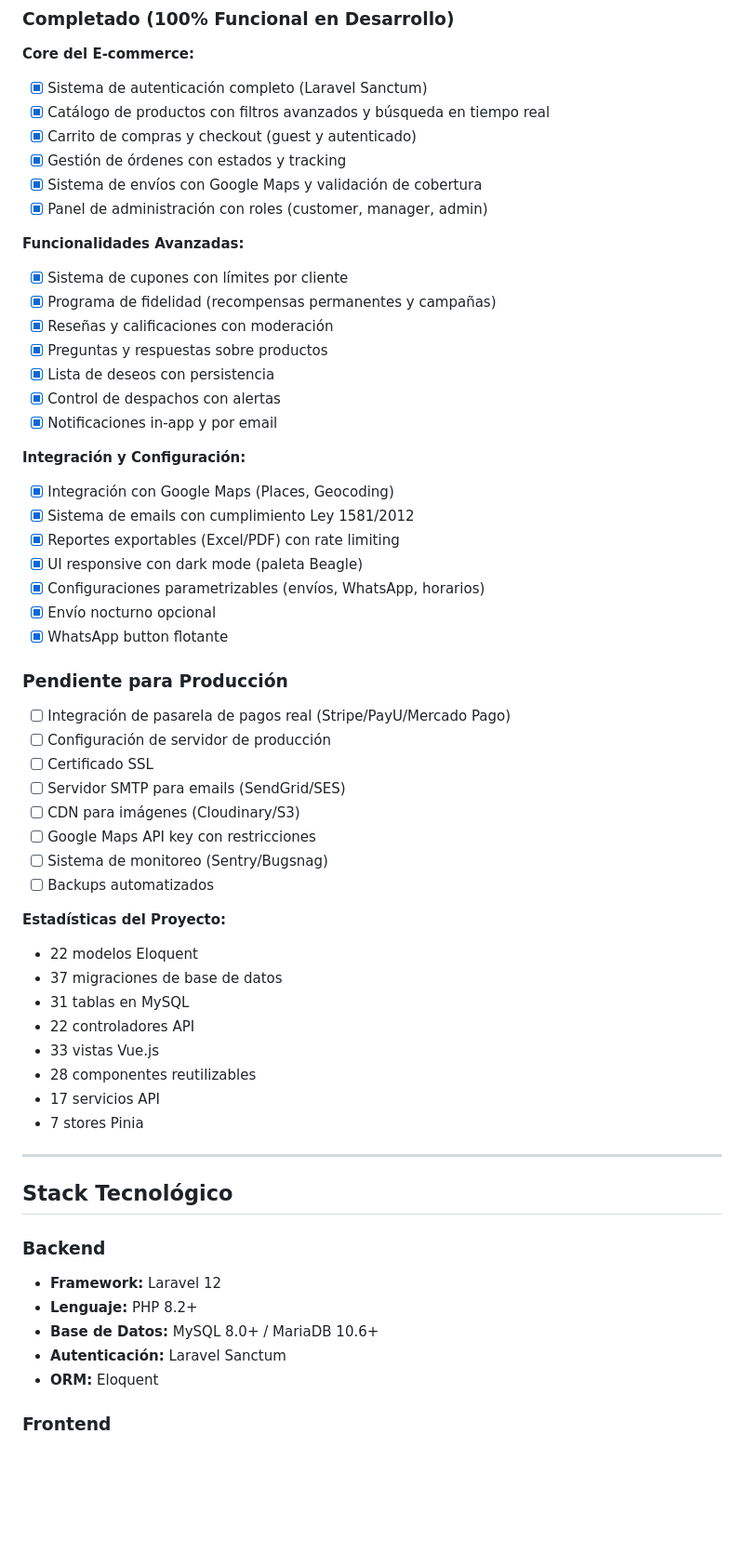
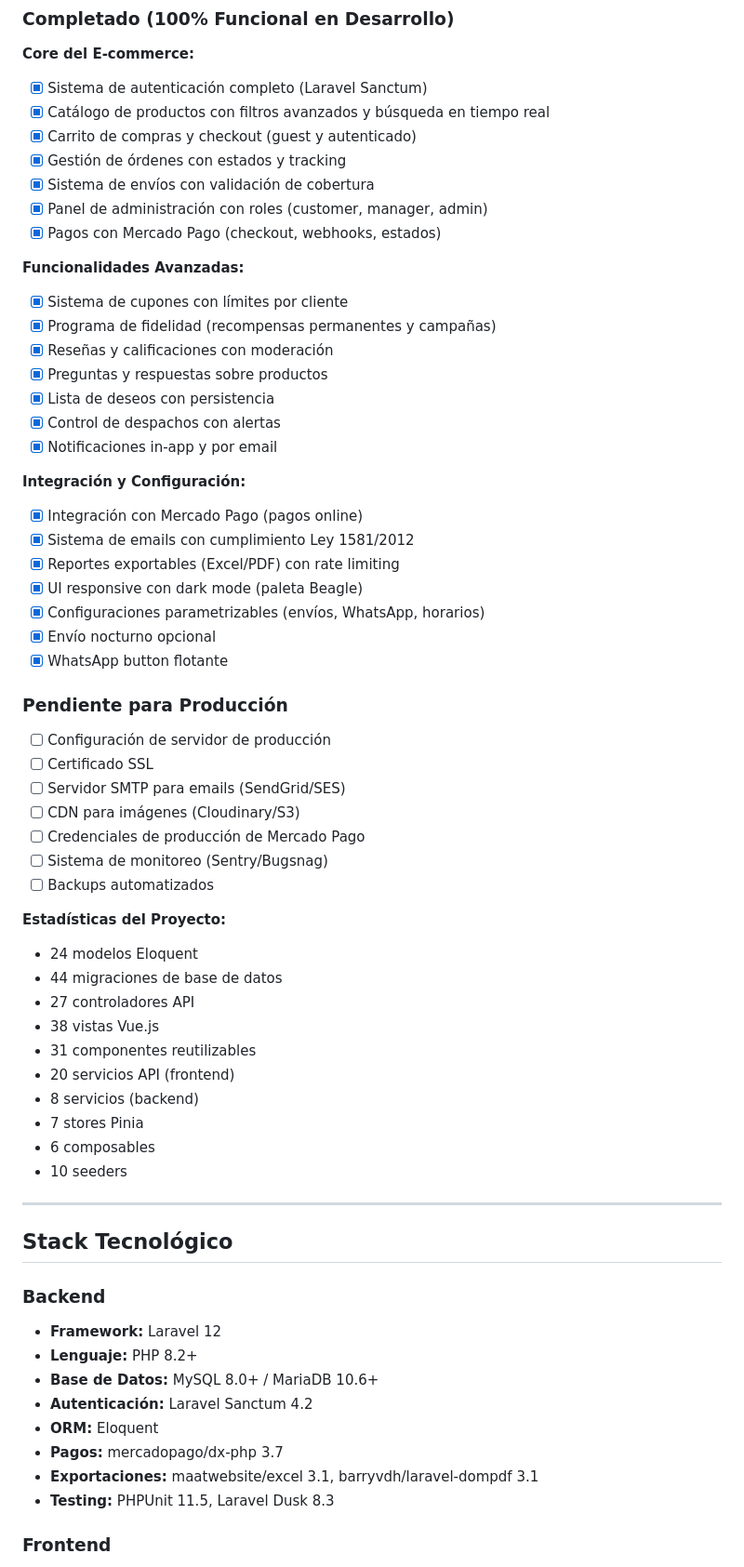
Before and after one commit to ROBOCOP3PK/PetuniaPlay, a Markdown page: README.md, the part around one of its changes. Shown at 93% size. Rendered like a GitHub page; blank space fills up the shorter version.

Commit message:
Se actualiza documentacion con base al estado actual del proyecto

```diff
--- a/README.md
+++ b/README.md
@@ -176,8 +182,9 @@ npm run dev
 - [x] Catálogo de productos con filtros avanzados y búsqueda en tiempo real
 - [x] Carrito de compras y checkout (guest y autenticado)
 - [x] Gestión de órdenes con estados y tracking
-- [x] Sistema de envíos con Google Maps y validación de cobertura
+- [x] Sistema de envíos con validación de cobertura
 - [x] Panel de administración con roles (customer, manager, admin)
+- [x] Pagos con Mercado Pago (checkout, webhooks, estados)
 
 **Funcionalidades Avanzadas:**
 - [x] Sistema de cupones con límites por cliente
@@ -189,7 +196,7 @@ npm run dev
 - [x] Notificaciones in-app y por email
 
 **Integración y Configuración:**
-- [x] Integración con Google Maps (Places, Geocoding)
+- [x] Integración con Mercado Pago (pagos online)
 - [x] Sistema de emails con cumplimiento Ley 1581/2012
 - [x] Reportes exportables (Excel/PDF) con rate limiting
 - [x] UI responsive con dark mode (paleta Beagle)
@@ -199,24 +206,25 @@ npm run dev
 
 ### Pendiente para Producción
 
-- [ ] Integración de pasarela de pagos real (Stripe/PayU/Mercado Pago)
 - [ ] Configuración de servidor de producción
 - [ ] Certificado SSL
 - [ ] Servidor SMTP para emails (SendGrid/SES)
 - [ ] CDN para imágenes (Cloudinary/S3)
-- [ ] Google Maps API key con restricciones
+- [ ] Credenciales de producción de Mercado Pago
 - [ ] Sistema de monitoreo (Sentry/Bugsnag)
 - [ ] Backups automatizados
 
 **Estadísticas del Proyecto:**
-- 22 modelos Eloquent
-- 37 migraciones de base de datos
-- 31 tablas en MySQL
-- 22 controladores API
-- 33 vistas Vue.js
-- 28 componentes reutilizables
-- 17 servicios API
+- 24 modelos Eloquent
+- 44 migraciones de base de datos
+- 27 controladores API
+- 38 vistas Vue.js
+- 31 componentes reutilizables
+- 20 servicios API (frontend)
+- 8 servicios (backend)
 - 7 stores Pinia
+- 6 composables
+- 10 seeders
 
 ---
 
@@ -226,8 +234,11 @@ npm run dev
 - **Framework:** Laravel 12
 - **Lenguaje:** PHP 8.2+
 - **Base de Datos:** MySQL 8.0+ / MariaDB 10.6+
-- **Autenticación:** Laravel Sanctum
+- **Autenticación:** Laravel Sanctum 4.2
 - **ORM:** Eloquent
+- **Pagos:** mercadopago/dx-php 3.7
+- **Exportaciones:** maatwebsite/excel 3.1, barryvdh/laravel-dompdf 3.1
+- **Testing:** PHPUnit 11.5, Laravel Dusk 8.3
 
 ### Frontend
 - **Framework:** Vue.js 3.5.22 (Composition API con `<script setup>`)
```
Also changed, not shown: other parts of README.md (+70 -27 lines).
